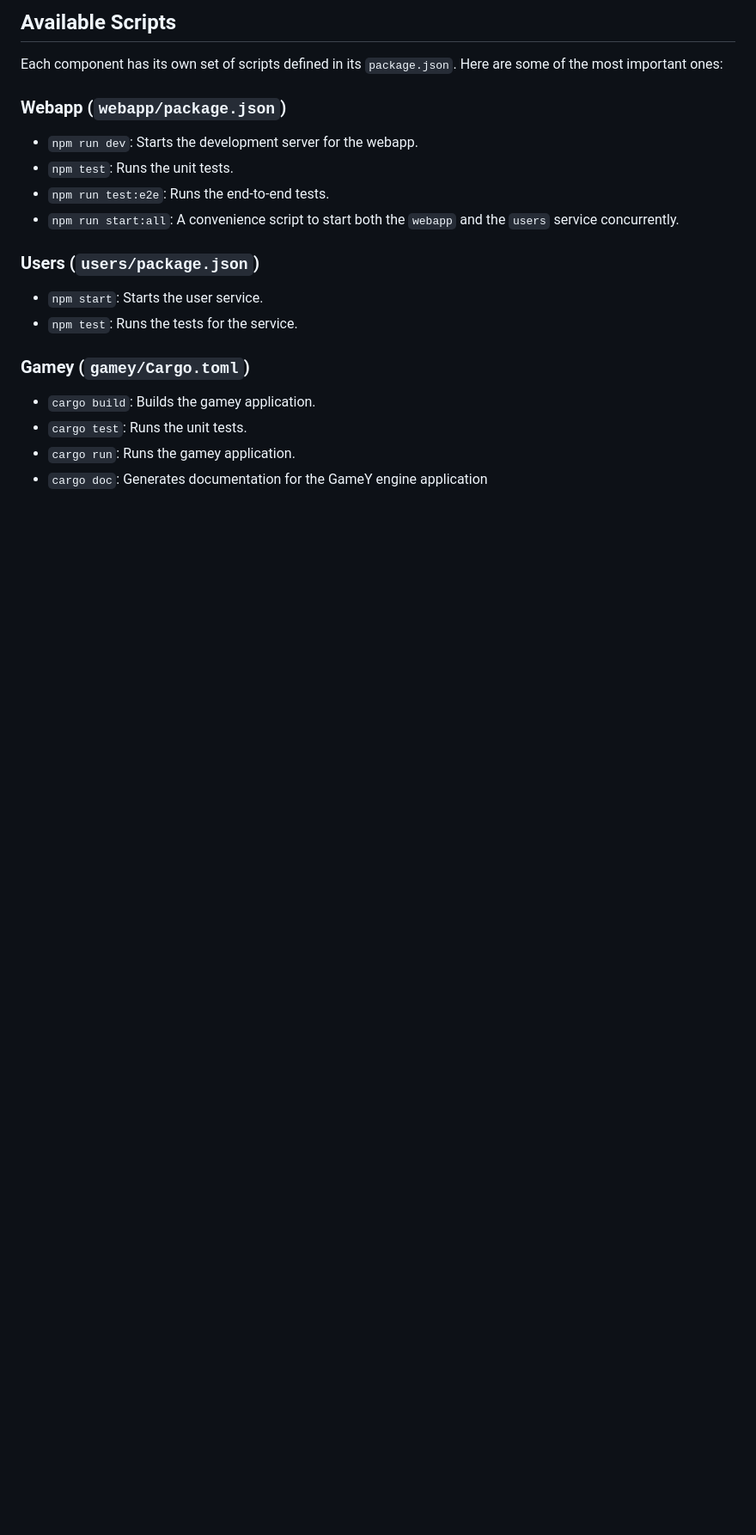
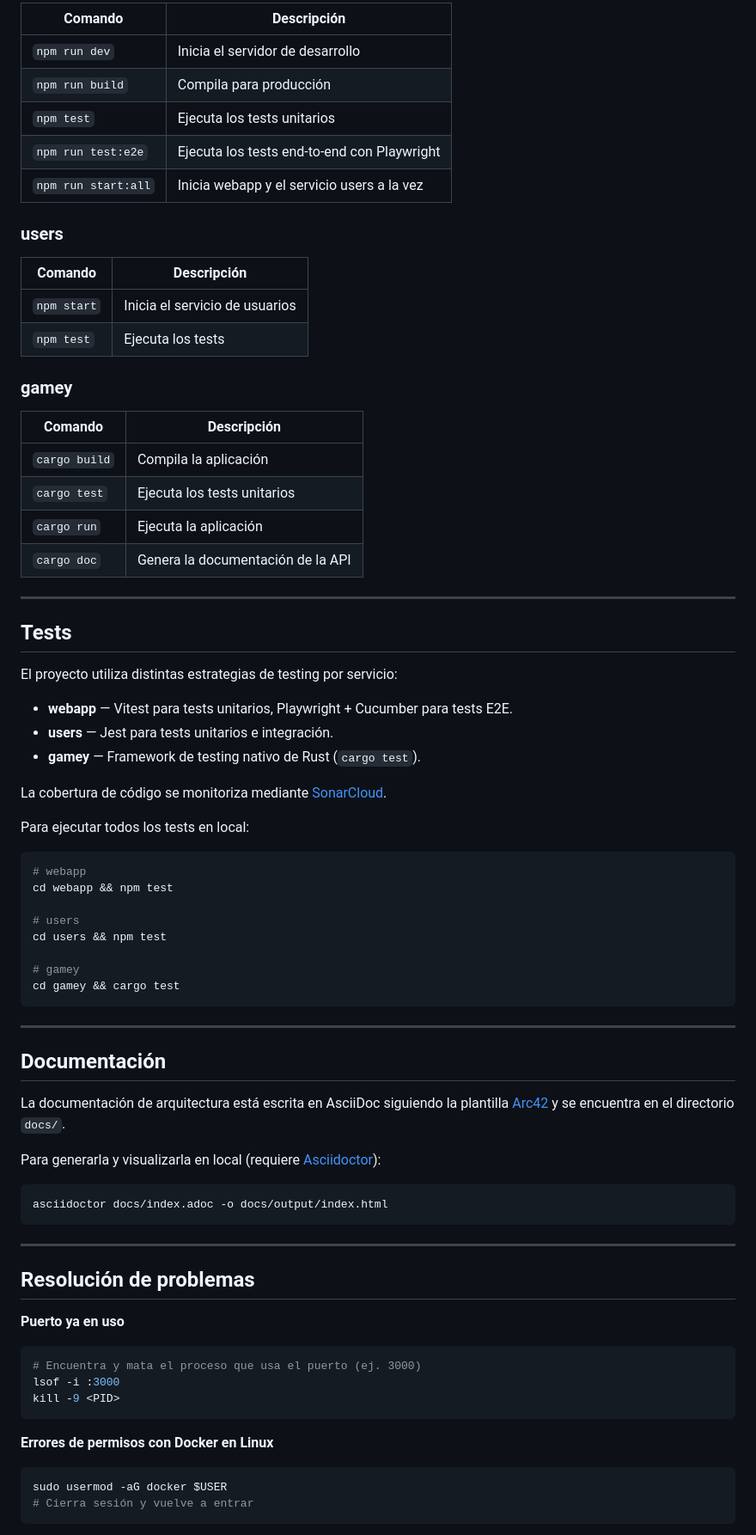
Before and after one commit to Arquisoft/yovi_es2b, a Markdown page: README.md, the part around one of its changes. Shown at 86% size. Drawn GitHub-style; blank space fills up the shorter version.

````diff
--- a/README.md
+++ b/README.md
@@ -136,23 +190,79 @@ At this moment the GameY application is not needed but once it is needed you sho
 
-## Available Scripts
+| Comando             | Descripción                                 |
+|---------------------|---------------------------------------------|
+| `npm run dev`       | Inicia el servidor de desarrollo            |
+| `npm run build`     | Compila para producción                     |
+| `npm test`          | Ejecuta los tests unitarios                 |
+| `npm run test:e2e`  | Ejecuta los tests end-to-end con Playwright |
+| `npm run start:all` | Inicia webapp y el servicio users a la vez  |
 
-Each component has its own set of scripts defined in its `package.json`. Here are some of the most important ones:
+### users
 
-### Webapp (`webapp/package.json`)
+| Comando     | Descripción                    |
+|-------------|--------------------------------|
+| `npm start` | Inicia el servicio de usuarios |
+| `npm test`  | Ejecuta los tests              |
 
-- `npm run dev`: Starts the development server for the webapp.
-- `npm test`: Runs the unit tests.
-- `npm run test:e2e`: Runs the end-to-end tests.
-- `npm run start:all`: A convenience script to start both the `webapp` and the `users` service concurrently.
+### gamey
 
-### Users (`users/package.json`)
+| Comando       | Descripción                       |
+|---------------|-----------------------------------|
+| `cargo build` | Compila la aplicación             |
+| `cargo test`  | Ejecuta los tests unitarios       |
+| `cargo run`   | Ejecuta la aplicación             |
+| `cargo doc`   | Genera la documentación de la API |
 
-- `npm start`: Starts the user service.
-- `npm test`: Runs the tests for the service.
+---
 
-### Gamey (`gamey/Cargo.toml`)
+## Tests
 
-- `cargo build`: Builds the gamey application.
-- `cargo test`: Runs the unit tests.
-- `cargo run`: Runs the gamey application.
-- `cargo doc`: Generates documentation for the GameY engine application
+El proyecto utiliza distintas estrategias de testing por servicio:
+
+- **webapp** — Vitest para tests unitarios, Playwright + Cucumber para tests E2E.
+- **users** — Jest para tests unitarios e integración.
+- **gamey** — Framework de testing nativo de Rust (`cargo test`).
+
+La cobertura de código se monitoriza mediante [SonarCloud](https://sonarcloud.io/summary/new_code?id=Arquisoft_yovi_es2b).
+
+Para ejecutar todos los tests en local:
+
+```bash
+# webapp
+cd webapp && npm test
+
+# users
+cd users && npm test
+
+# gamey
+cd gamey && cargo test
+```
+
+---
+
+## Documentación
+
+La documentación de arquitectura está escrita en AsciiDoc siguiendo la plantilla [Arc42](https://arc42.org/) y se encuentra en el directorio `docs/`.
+
+Para generarla y visualizarla en local (requiere [Asciidoctor](https://asciidoctor.org/)):
+
+```bash
+asciidoctor docs/index.adoc -o docs/output/index.html
+```
+
+---
+
+## Resolución de problemas
+
+**Puerto ya en uso**
+```bash
+# Encuentra y mata el proceso que usa el puerto (ej. 3000)
+lsof -i :3000
+kill -9 <PID>
+```
+
+**Errores de permisos con Docker en Linux**
+```bash
+sudo usermod -aG docker $USER
+# Cierra sesión y vuelve a entrar
+```
+
````
Also changed, not shown: other parts of README.md (+145 -79 lines).
